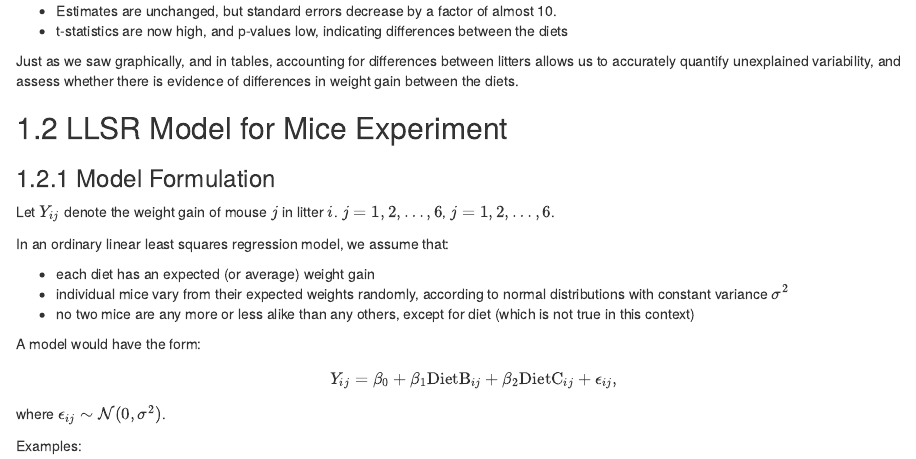
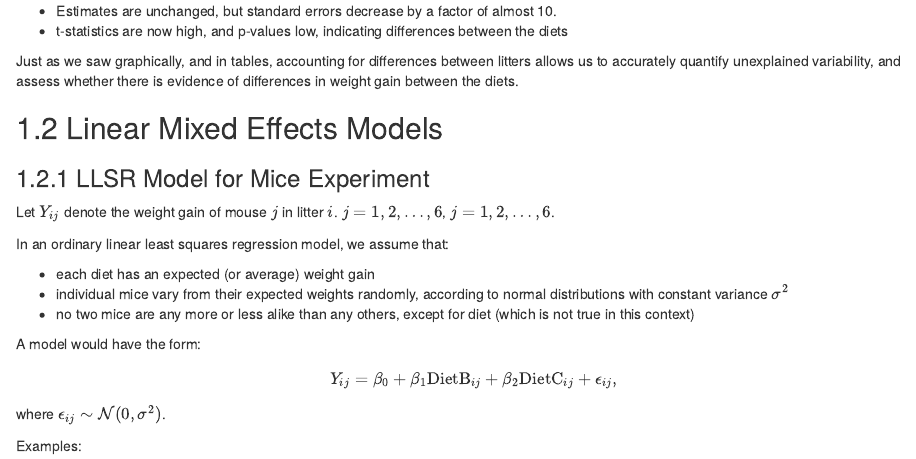
Before and after one commit to STAT455-W22/stat455-w22-notes, an R Markdown document (02-Correlated_Data.Rmd): the page in a window 1100 px wide, from 6230 px down. Rendered offline with R 4.5, knitr and Pandoc, with nearby package versions; drawn as R Markdown's standard HTML page in place of the format the file asks for.

Commit message:
updated section titles

```diff
--- a/02-Correlated_Data.Rmd
+++ b/02-Correlated_Data.Rmd
@@ -165,9 +165,10 @@ summary(M_LME)$coeff
 
 Just as we saw graphically, and in tables, accounting for differences between litters allows us to accurately quantify unexplained variability, and assess whether there is evidence of differences in weight gain between the diets.
 
-## LLSR Model for Mice Experiment
+## Linear Mixed Effects Models
 
-### Model Formulation
+### LLSR Model for Mice Experiment
+
 
 Let $Y_{ij}$ denote the weight gain of mouse $j$ in litter $i$. $j=1,2,\ldots, 6$, $j=1,2,\ldots, 6$.
 
```
Also changed, not shown: docs/reference-keys.txt, docs/search_index.json, 4 other files.
